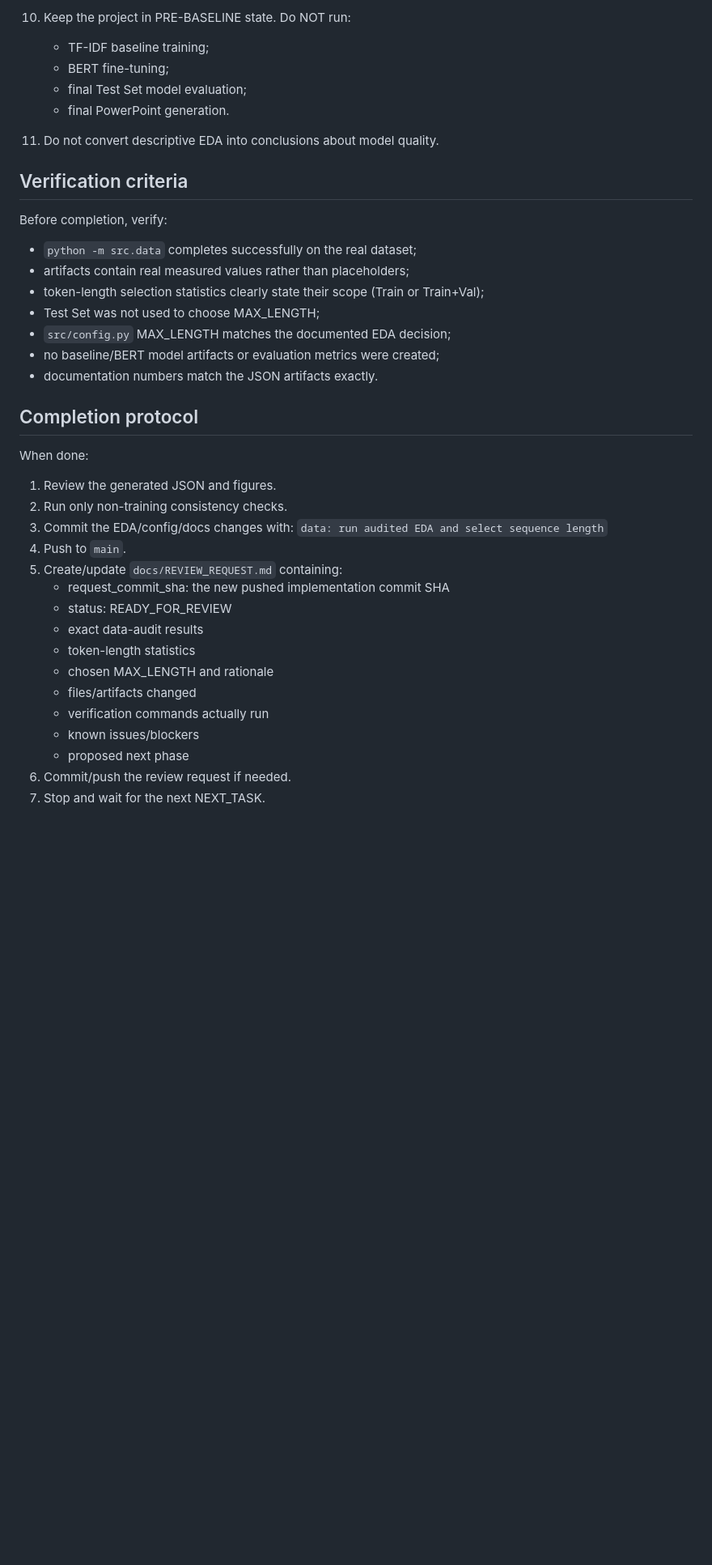
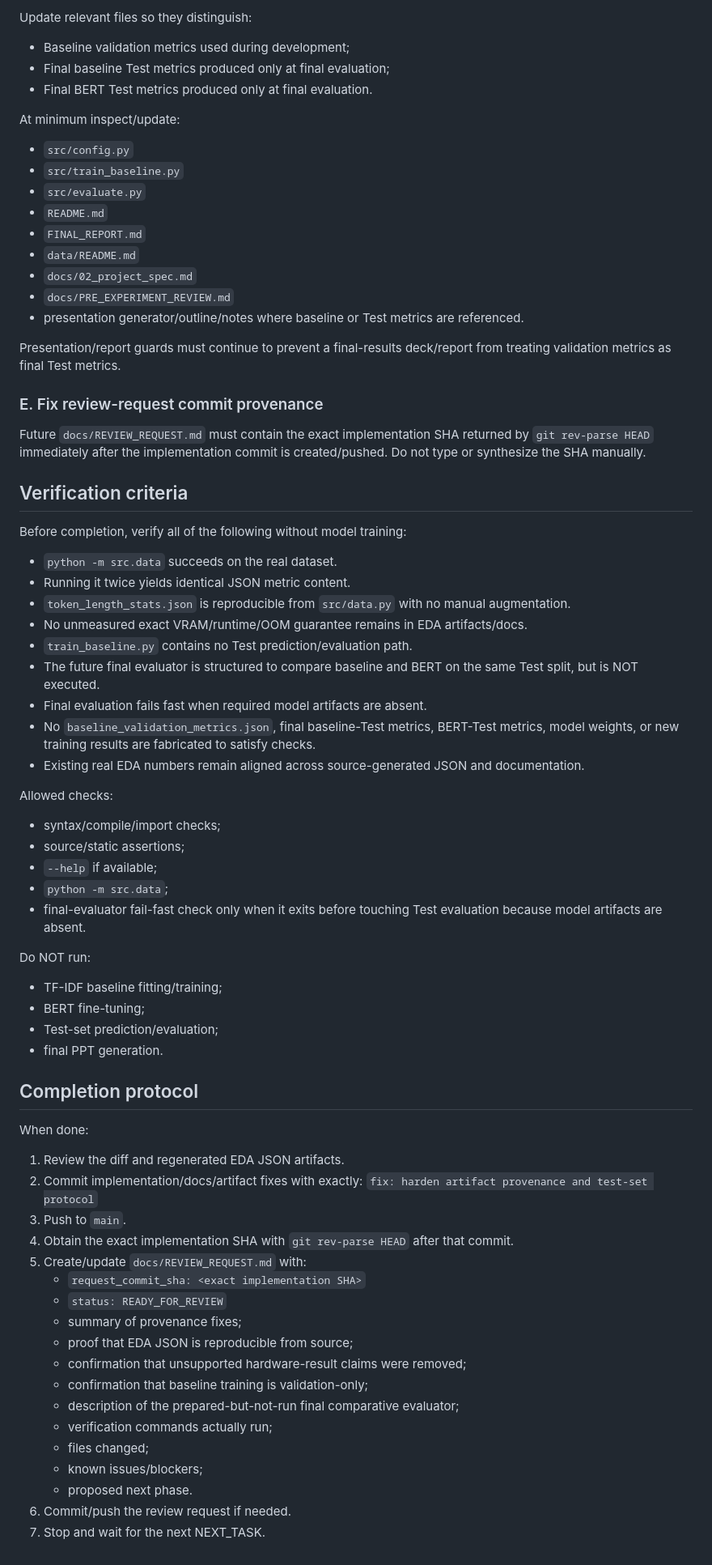
Before and after one commit to SCuong/Bert, a Markdown page: docs/NEXT_TASK.md, the part around one of its changes. Shown at 81% size. Drawn GitHub-style; blank space fills up the shorter version.

```diff
--- a/docs/NEXT_TASK.md
+++ b/docs/NEXT_TASK.md
@@ -77,40 +68,72 @@ The pre-experiment runtime/methodology fixes are accepted with one important ref
 
-10. Keep the project in PRE-BASELINE state. Do NOT run:
-    - TF-IDF baseline training;
-    - BERT fine-tuning;
-    - final Test Set model evaluation;
-    - final PowerPoint generation.
+Update relevant files so they distinguish:
+- Baseline validation metrics used during development;
+- Final baseline Test metrics produced only at final evaluation;
+- Final BERT Test metrics produced only at final evaluation.
 
-11. Do not convert descriptive EDA into conclusions about model quality.
+At minimum inspect/update:
+- `src/config.py`
+- `src/train_baseline.py`
+- `src/evaluate.py`
+- `README.md`
+- `FINAL_REPORT.md`
+- `data/README.md`
+- `docs/02_project_spec.md`
+- `docs/PRE_EXPERIMENT_REVIEW.md`
+- presentation generator/outline/notes where baseline or Test metrics are referenced.
+
+Presentation/report guards must continue to prevent a final-results deck/report from treating validation metrics as final Test metrics.
+
+### E. Fix review-request commit provenance
+
+Future `docs/REVIEW_REQUEST.md` must contain the exact implementation SHA returned by `git rev-parse HEAD` immediately after the implementation commit is created/pushed. Do not type or synthesize the SHA manually.
 
 ## Verification criteria
 
-Before completion, verify:
-- `python -m src.data` completes successfully on the real dataset;
-- artifacts contain real measured values rather than placeholders;
-- token-length selection statistics clearly state their scope (Train or Train+Val);
-- Test Set was not used to choose MAX_LENGTH;
-- `src/config.py` MAX_LENGTH matches the documented EDA decision;
-- no baseline/BERT model artifacts or evaluation metrics were created;
-- documentation numbers match the JSON artifacts exactly.
+Before completion, verify all of the following without model training:
+
+- `python -m src.data` succeeds on the real dataset.
+- Running it twice yields identical JSON metric content.
+- `token_length_stats.json` is reproducible from `src/data.py` with no manual augmentation.
+- No unmeasured exact VRAM/runtime/OOM guarantee remains in EDA artifacts/docs.
+- `train_baseline.py` contains no Test prediction/evaluation path.
+- The future final evaluator is structured to compare baseline and BERT on the same Test split, but is NOT executed.
+- Final evaluation fails fast when required model artifacts are absent.
+- No `baseline_validation_metrics.json`, final baseline-Test metrics, BERT-Test metrics, model weights, or new training results are fabricated to satisfy checks.
+- Existing real EDA numbers remain aligned across source-generated JSON and documentation.
+
+Allowed checks:
+- syntax/compile/import checks;
+- source/static assertions;
+- `--help` if available;
+- `python -m src.data`;
+- final-evaluator fail-fast check only when it exits before touching Test evaluation because model artifacts are absent.
+
+Do NOT run:
+- TF-IDF baseline fitting/training;
+- BERT fine-tuning;
+- Test-set prediction/evaluation;
+- final PPT generation.
 
 ## Completion protocol
 
 When done:
-1. Review the generated JSON and figures.
-2. Run only non-training consistency checks.
-3. Commit the EDA/config/docs changes with:
-   `data: run audited EDA and select sequence length`
-4. Push to `main`.
-5. Create/update `docs/REVIEW_REQUEST.md` containing:
-   - request_commit_sha: the new pushed implementation commit SHA
-   - status: READY_FOR_REVIEW
-   - exact data-audit results
-   - token-length statistics
-   - chosen MAX_LENGTH and rationale
-   - files/artifacts changed
-   - verification commands actually run
-   - known issues/blockers
-   - proposed next phase
+1. Review the diff and regenerated EDA JSON artifacts.
+2. Commit implementation/docs/artifact fixes with exactly:
+   `fix: harden artifact provenance and test-set protocol`
+3. Push to `main`.
+4. Obtain the exact implementation SHA with `git rev-parse HEAD` after that commit.
+5. Create/update `docs/REVIEW_REQUEST.md` with:
+   - `request_commit_sha: <exact implementation SHA>`
+   - `status: READY_FOR_REVIEW`
+   - summary of provenance fixes;
+   - proof that EDA JSON is reproducible from source;
+   - confirmation that unsupported hardware-result claims were removed;
+   - confirmation that baseline training is validation-only;
+   - description of the prepared-but-not-run final comparative evaluator;
+   - verification commands actually run;
+   - files changed;
+   - known issues/blockers;
+   - proposed next phase.
 6. Commit/push the review request if needed.
 7. Stop and wait for the next NEXT_TASK.
```
Also changed, not shown: other parts of docs/NEXT_TASK.md (+44 -53 lines).
